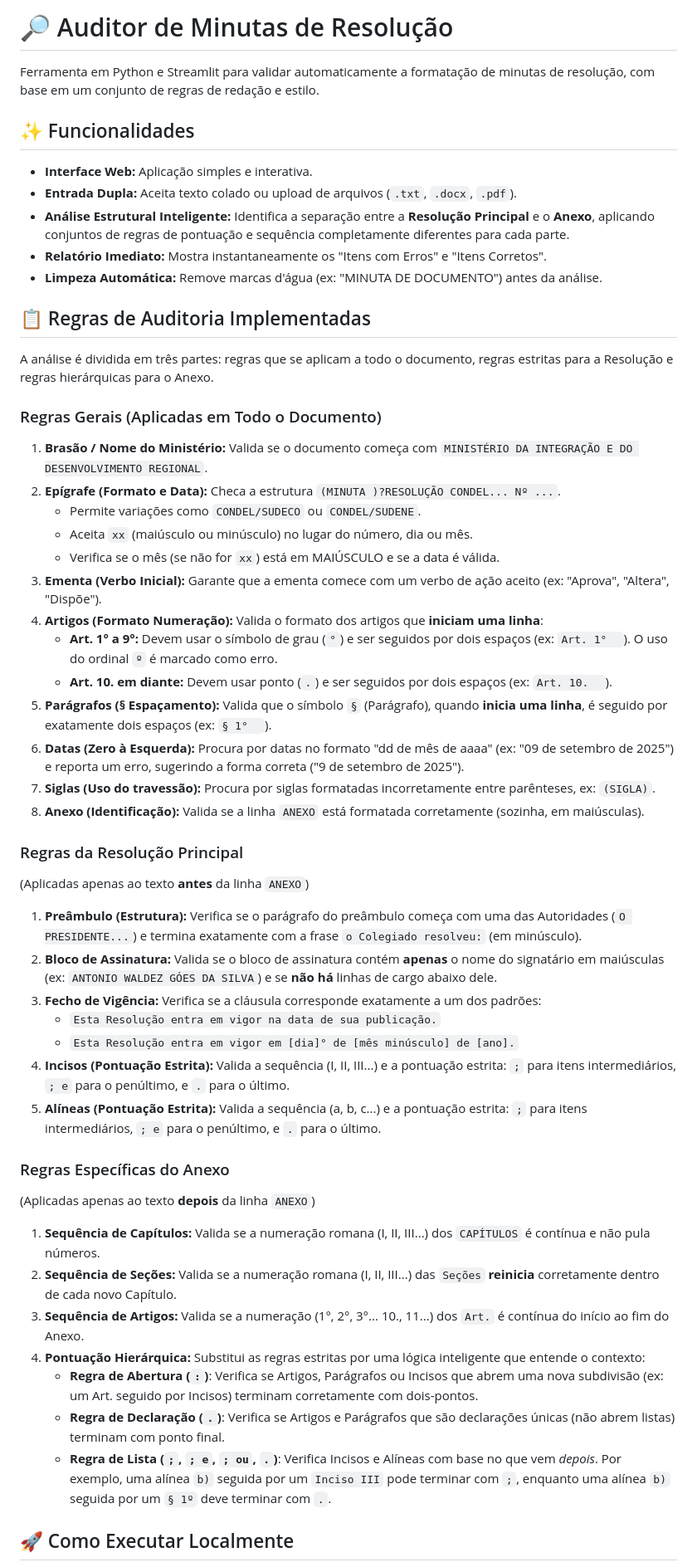
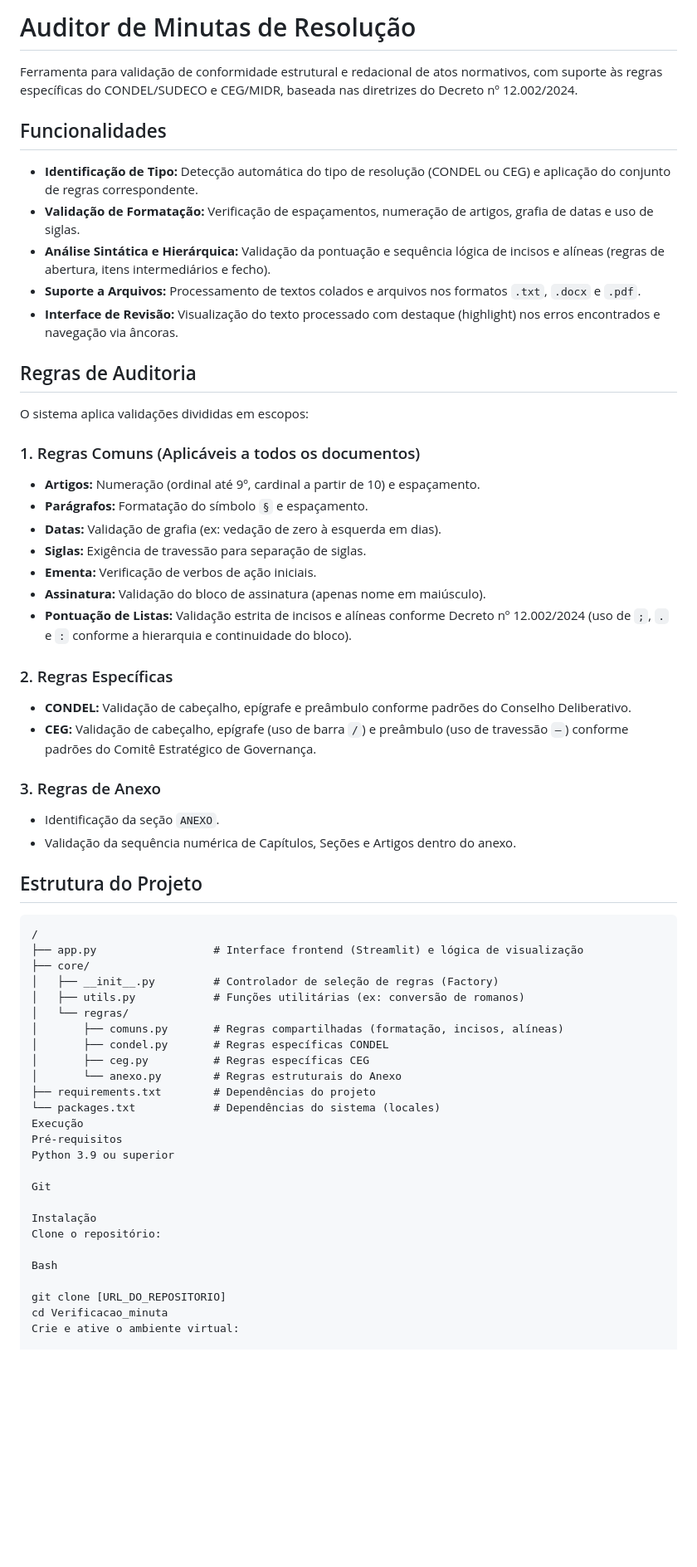
Before and after one commit to JoaoSandovall/Verificacao_minuta, a Markdown page: README.md, the part around the change printed below. Shown: that part at 83% size. GitHub-like rendering; blank space fills up the shorter version.

Commit message:
Revise README com novas funcionalidades e regras
Atualiza a descrição da ferramenta e suas funcionalidades, além de adicionar informações sobre regras de auditoria e instruções de instalação.

````diff
--- a/README.md
+++ b/README.md
@@ -1,58 +1,63 @@
-# 🔎 Auditor de Minutas de Resolução
+# Auditor de Minutas de Resolução
 
-Ferramenta em Python e Streamlit para validar automaticamente a formatação de minutas de resolução, com base em um conjunto de regras de redação e estilo.
+Ferramenta para validação de conformidade estrutural e redacional de atos normativos, com suporte às regras específicas do CONDEL/SUDECO e CEG/MIDR, baseada nas diretrizes do Decreto nº 12.002/2024.
 
-## ✨ Funcionalidades
+## Funcionalidades
 
-* **Interface Web:** Aplicação simples e interativa.
-* **Entrada Dupla:** Aceita texto colado ou upload de arquivos (`.txt`, `.docx`, `.pdf`).
-* **Análise Estrutural Inteligente:** Identifica a separação entre a **Resolução Principal** e o **Anexo**, aplicando conjuntos de regras de pontuação e sequência completamente diferentes para cada parte.
-* **Relatório Imediato:** Mostra instantaneamente os "Itens com Erros" e "Itens Corretos".
-* **Limpeza Automática:** Remove marcas d'água (ex: "MINUTA DE DOCUMENTO") antes da análise.
+* **Identificação de Tipo:** Detecção automática do tipo de resolução (CONDEL ou CEG) e aplicação do conjunto de regras correspondente.
+* **Validação de Formatação:** Verificação de espaçamentos, numeração de artigos, grafia de datas e uso de siglas.
+* **Análise Sintática e Hierárquica:** Validação da pontuação e sequência lógica de incisos e alíneas (regras de abertura, itens intermediários e fecho).
+* **Suporte a Arquivos:** Processamento de textos colados e arquivos nos formatos `.txt`, `.docx` e `.pdf`.
+* **Interface de Revisão:** Visualização do texto processado com destaque (highlight) nos erros encontrados e navegação via âncoras.
 
-## 📋 Regras de Auditoria Implementadas
+## Regras de Auditoria
 
-A análise é dividida em três partes: regras que se aplicam a todo o documento, regras estritas para a Resolução e regras hierárquicas para o Anexo.
+O sistema aplica validações divididas em escopos:
 
-### Regras Gerais (Aplicadas em Todo o Documento)
+### 1. Regras Comuns (Aplicáveis a todos os documentos)
+* **Artigos:** Numeração (ordinal até 9º, cardinal a partir de 10) e espaçamento.
+* **Parágrafos:** Formatação do símbolo `§` e espaçamento.
+* **Datas:** Validação de grafia (ex: vedação de zero à esquerda em dias).
+* **Siglas:** Exigência de travessão para separação de siglas.
+* **Ementa:** Verificação de verbos de ação iniciais.
+* **Assinatura:** Validação do bloco de assinatura (apenas nome em maiúsculo).
+* **Pontuação de Listas:** Validação estrita de incisos e alíneas conforme Decreto nº 12.002/2024 (uso de `;`, `.` e `:` conforme a hierarquia e continuidade do bloco).
 
-1.  **Brasão / Nome do Ministério:** Valida se o documento começa com `MINISTÉRIO DA INTEGRAÇÃO E DO DESENVOLVIMENTO REGIONAL`.
-2.  **Epígrafe (Formato e Data):** Checa a estrutura `(MINUTA )?RESOLUÇÃO CONDEL... Nº ...`.
-    * Permite variações como `CONDEL/SUDECO` ou `CONDEL/SUDENE`.
-    * Aceita `xx` (maiúsculo ou minúsculo) no lugar do número, dia ou mês.
-    * Verifica se o mês (se não for `xx`) está em MAIÚSCULO e se a data é válida.
-3.  **Ementa (Verbo Inicial):** Garante que a ementa comece com um verbo de ação aceito (ex: "Aprova", "Altera", "Dispõe").
-4.  **Artigos (Formato Numeração):** Valida o formato dos artigos que **iniciam uma linha**:
-    * **Art. 1° a 9°:** Devem usar o símbolo de grau (`°`) e ser seguidos por dois espaços (ex: `Art. 1°  `). O uso do ordinal `º` é marcado como erro.
-    * **Art. 10. em diante:** Devem usar ponto (`.`) e ser seguidos por dois espaços (ex: `Art. 10.  `).
-5.  **Parágrafos (§ Espaçamento):** Valida que o símbolo `§` (Parágrafo), quando **inicia uma linha**, é seguido por exatamente dois espaços (ex: `§ 1°  `).
-6.  **Datas (Zero à Esquerda):** Procura por datas no formato "dd de mês de aaaa" (ex: "09 de setembro de 2025") e reporta um erro, sugerindo a forma correta ("9 de setembro de 2025").
-7.  **Siglas (Uso do travessão):** Procura por siglas formatadas incorretamente entre parênteses, ex: `(SIGLA)`.
-8.  **Anexo (Identificação):** Valida se a linha `ANEXO` está formatada corretamente (sozinha, em maiúsculas).
+### 2. Regras Específicas
+* **CONDEL:** Validação de cabeçalho, epígrafe e preâmbulo conforme padrões do Conselho Deliberativo.
+* **CEG:** Validação de cabeçalho, epígrafe (uso de barra `/`) e preâmbulo (uso de travessão `—`) conforme padrões do Comitê Estratégico de Governança.
 
-### Regras da Resolução Principal
+### 3. Regras de Anexo
+* Identificação da seção `ANEXO`.
+* Validação da sequência numérica de Capítulos, Seções e Artigos dentro do anexo.
 
-(Aplicadas apenas ao texto **antes** da linha `ANEXO`)
+## Estrutura do Projeto
 
-1.  **Preâmbulo (Estrutura):** Verifica se o parágrafo do preâmbulo começa com uma das Autoridades (`O PRESIDENTE...`) e termina exatamente com a frase `o Colegiado resolveu:` (em minúsculo).
-2.  **Bloco de Assinatura:** Valida se o bloco de assinatura contém **apenas** o nome do signatário em maiúsculas (ex: `ANTONIO WALDEZ GÓES DA SILVA`) e se **não há** linhas de cargo abaixo dele.
-3.  **Fecho de Vigência:** Verifica se a cláusula corresponde exatamente a um dos padrões:
-    * `Esta Resolução entra em vigor na data de sua publicação.`
-    * `Esta Resolução entra em vigor em [dia]° de [mês minúsculo] de [ano].`
-4.  **Incisos (Pontuação Estrita):** Valida a sequência (I, II, III...) e a pontuação estrita: `;` para itens intermediários, `; e` para o penúltimo, e `.` para o último.
-5.  **Alíneas (Pontuação Estrita):** Valida a sequência (a, b, c...) e a pontuação estrita: `;` para itens intermediários, `; e` para o penúltimo, e `.` para o último.
+```text
+/
+├── app.py                  # Interface frontend (Streamlit) e lógica de visualização
+├── core/
+│   ├── __init__.py         # Controlador de seleção de regras (Factory)
+│   ├── utils.py            # Funções utilitárias (ex: conversão de romanos)
+│   └── regras/
+│       ├── comuns.py       # Regras compartilhadas (formatação, incisos, alíneas)
+│       ├── condel.py       # Regras específicas CONDEL
+│       ├── ceg.py          # Regras específicas CEG
+│       └── anexo.py        # Regras estruturais do Anexo
+├── requirements.txt        # Dependências do projeto
+└── packages.txt            # Dependências do sistema (locales)
+Execução
+Pré-requisitos
+Python 3.9 ou superior
 
-### Regras Específicas do Anexo
+Git
 
-(Aplicadas apenas ao texto **depois** da linha `ANEXO`)
+Instalação
+Clone o repositório:
 
-1.  **Sequência de Capítulos:** Valida se a numeração romana (I, II, III...) dos `CAPÍTULOS` é contínua e não pula números.
-2.  **Sequência de Seções:** Valida se a numeração romana (I, II, III...) das `Seções` **reinicia** corretamente dentro de cada novo Capítulo.
-3.  **Sequência de Artigos:** Valida se a numeração (1°, 2°, 3°... 10., 11...) dos `Art.` é contínua do início ao fim do Anexo.
-4.  **Pontuação Hierárquica:** Substitui as regras estritas por uma lógica inteligente que entende o contexto:
-    * **Regra de Abertura (`:`)**: Verifica se Artigos, Parágrafos ou Incisos que abrem uma nova subdivisão (ex: um Art. seguido por Incisos) terminam corretamente com dois-pontos.
-    * **Regra de Declaração (`.`)**: Verifica se Artigos e Parágrafos que são declarações únicas (não abrem listas) terminam com ponto final.
-    * **Regra de Lista (`;`, `; e`, `; ou`, `.`)**: Verifica Incisos e Alíneas com base no que vem *depois*. Por exemplo, uma alínea `b)` seguida por um `Inciso III` pode terminar com `;`, enquanto uma alínea `b)` seguida por um `§ 1º` deve terminar com `.`.
+Bash
 
-## 🚀 Como Executar Localmente
+git clone [URL_DO_REPOSITORIO]
+cd Verificacao_minuta
+Crie e ative o ambiente virtual:
 
````
Also changed, not shown: other parts of README.md (+14 -41 lines).
